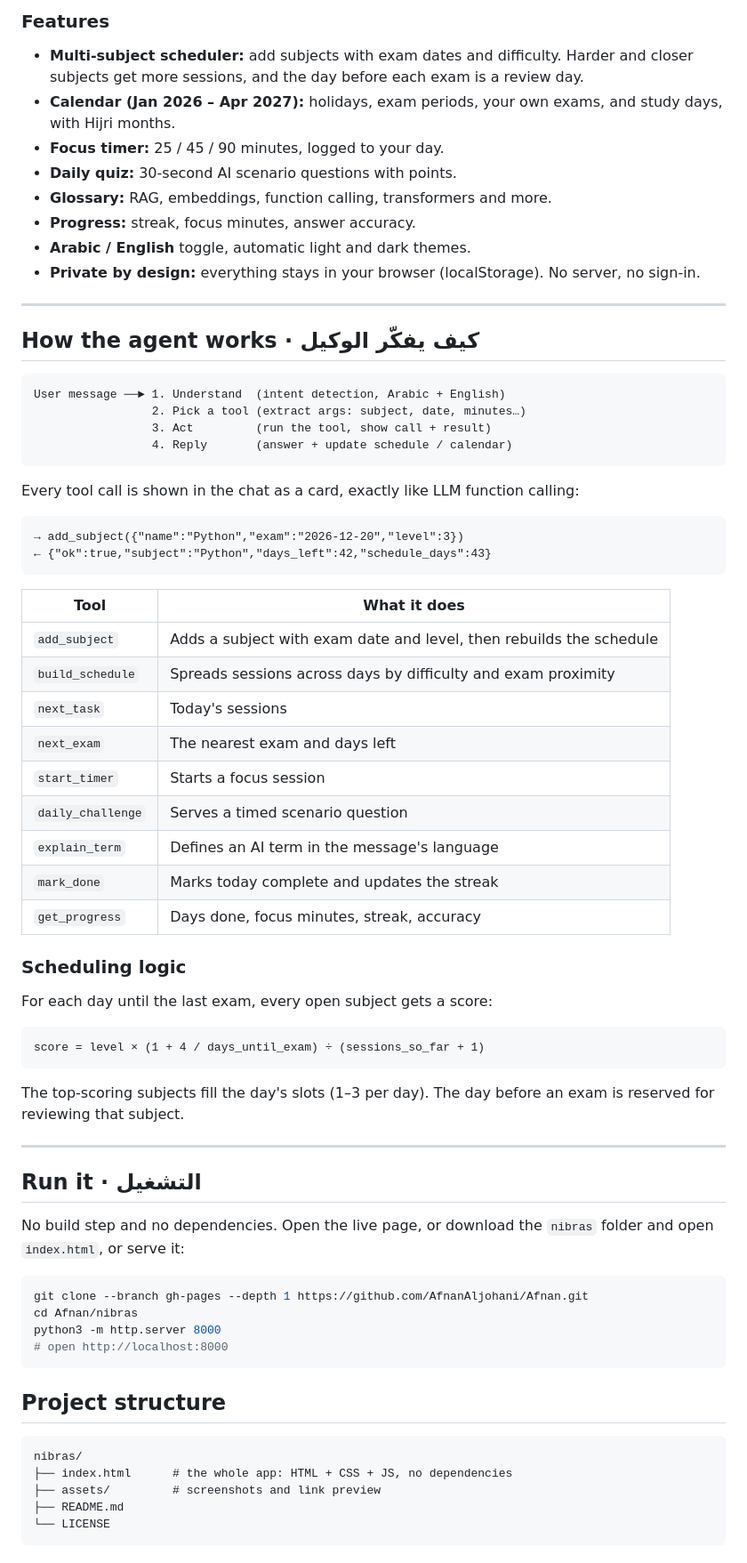
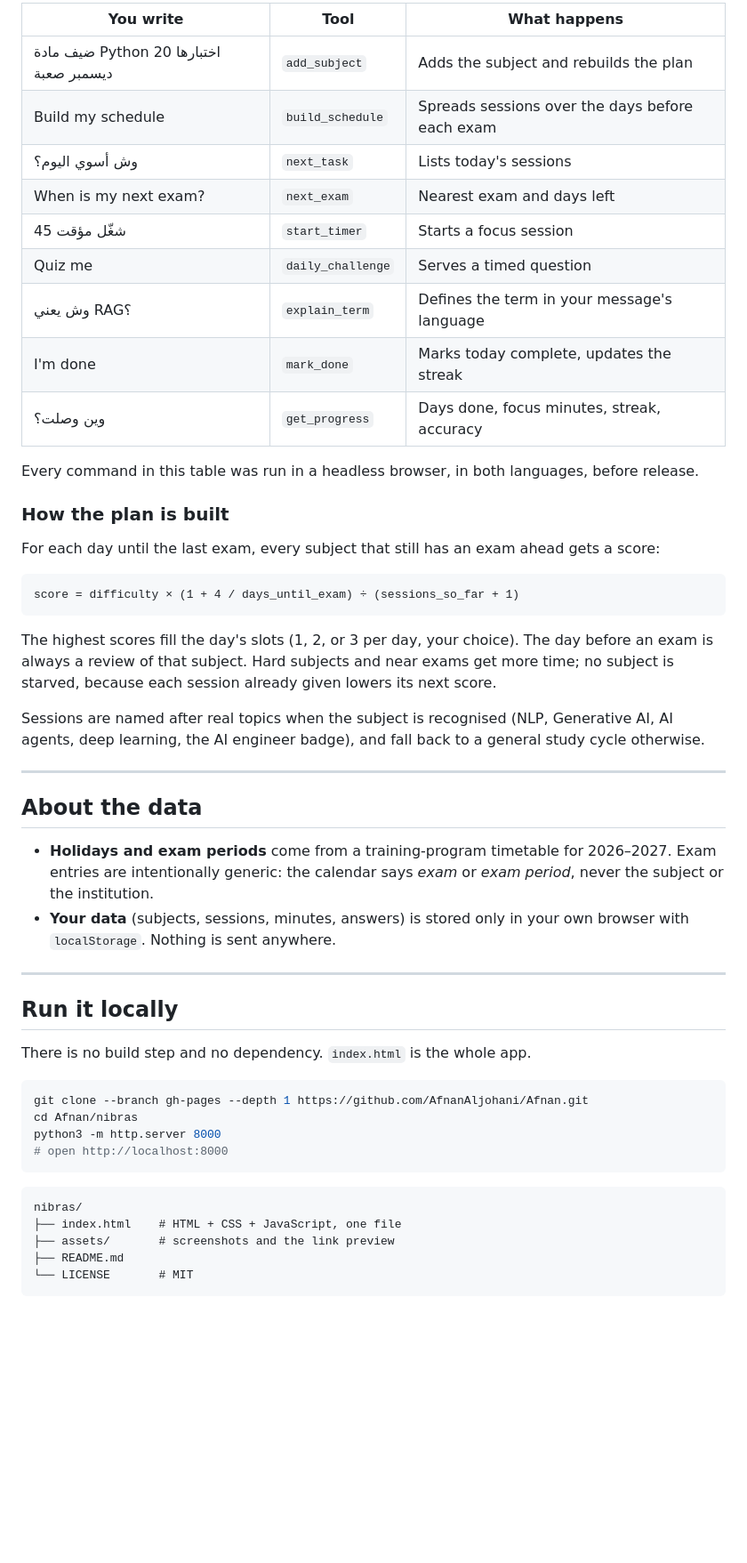
Before and after one commit to AfnanAljohani/Afnan, a Markdown page: nibras/README.md, the part around one of its changes. Shown at 89% size. GitHub-like rendering; blank space fills up the shorter version.

````diff
--- a/nibras/README.md
+++ b/nibras/README.md
@@ -50,58 +53,42 @@ Nibras (نبراس, "the lamp that lights the way") is a browser-based AI study
 
-### Features
-- **Multi-subject scheduler:** add subjects with exam dates and difficulty. Harder and closer subjects get more sessions, and the day before each exam is a review day.
-- **Calendar (Jan 2026 – Apr 2027):** holidays, exam periods, your own exams, and study days, with Hijri months.
-- **Focus timer:** 25 / 45 / 90 minutes, logged to your day.
-- **Daily quiz:** 30-second AI scenario questions with points.
-- **Glossary:** RAG, embeddings, function calling, transformers and more.
-- **Progress:** streak, focus minutes, answer accuracy.
-- **Arabic / English** toggle, automatic light and dark themes.
-- **Private by design:** everything stays in your browser (localStorage). No server, no sign-in.
+| You write | Tool | What happens |
+|---|---|---|
+| ضيف مادة Python اختبارها 20 ديسمبر صعبة | `add_subject` | Adds the subject and rebuilds the plan |
+| Build my schedule | `build_schedule` | Spreads sessions over the days before each exam |
+| وش أسوي اليوم؟ | `next_task` | Lists today's sessions |
+| When is my next exam? | `next_exam` | Nearest exam and days left |
+| شغّل مؤقت 45 | `start_timer` | Starts a focus session |
+| Quiz me | `daily_challenge` | Serves a timed question |
+| وش يعني RAG؟ | `explain_term` | Defines the term in your message's language |
+| I'm done | `mark_done` | Marks today complete, updates the streak |
+| وين وصلت؟ | `get_progress` | Days done, focus minutes, streak, accuracy |
+
+Every command in this table was run in a headless browser, in both languages, before release.
+
+### How the plan is built
+
+For each day until the last exam, every subject that still has an exam ahead gets a score:
+
+```
+score = difficulty × (1 + 4 / days_until_exam) ÷ (sessions_so_far + 1)
+```
+
+The highest scores fill the day's slots (1, 2, or 3 per day, your choice). The day before an exam is always a review of that subject. Hard subjects and near exams get more time; no subject is starved, because each session already given lowers its next score.
+
+Sessions are named after real topics when the subject is recognised (NLP, Generative AI, AI agents, deep learning, the AI engineer badge), and fall back to a general study cycle otherwise.
 
 ---
 
-## How the agent works · كيف يفكّر الوكيل
+## About the data
 
-```
-User message ──► 1. Understand  (intent detection, Arabic + English)
-                 2. Pick a tool (extract args: subject, date, minutes…)
-                 3. Act         (run the tool, show call + result)
-                 4. Reply       (answer + update schedule / calendar)
-```
-
-Every tool call is shown in the chat as a card, exactly like LLM function calling:
-
-```
-→ add_subject({"name":"Python","exam":"2026-12-20","level":3})
-← {"ok":true,"subject":"Python","days_left":42,"schedule_days":43}
-```
-
-| Tool | What it does |
-|---|---|
-| `add_subject` | Adds a subject with exam date and level, then rebuilds the schedule |
-| `build_schedule` | Spreads sessions across days by difficulty and exam proximity |
-| `next_task` | Today's sessions |
-| `next_exam` | The nearest exam and days left |
-| `start_timer` | Starts a focus session |
-| `daily_challenge` | Serves a timed scenario question |
-| `explain_term` | Defines an AI term in the message's language |
-| `mark_done` | Marks today complete and updates the streak |
-| `get_progress` | Days done, focus minutes, streak, accuracy |
-
-### Scheduling logic
-For each day until the last exam, every open subject gets a score:
-
-```
-score = level × (1 + 4 / days_until_exam) ÷ (sessions_so_far + 1)
-```
-
-The top-scoring subjects fill the day's slots (1–3 per day). The day before an exam is reserved for reviewing that subject.
+- **Holidays and exam periods** come from a training-program timetable for 2026–2027. Exam entries are intentionally generic: the calendar says *exam* or *exam period*, never the subject or the institution.
+- **Your data** (subjects, sessions, minutes, answers) is stored only in your own browser with `localStorage`. Nothing is sent anywhere.
 
 ---
 
-## Run it · التشغيل
+## Run it locally
 
-No build step and no dependencies. Open the live page, or download the `nibras` folder and open `index.html`, or serve it:
+There is no build step and no dependency. `index.html` is the whole app.
 
 ```bash
 git clone --branch gh-pages --depth 1 https://github.com/AfnanAljohani/Afnan.git
@@ -110,12 +97,10 @@ python3 -m http.server 8000
 # open http://localhost:8000
 ```
 
-## Project structure
-
 ```
 nibras/
-├── index.html      # the whole app: HTML + CSS + JS, no dependencies
-├── assets/         # screenshots and link preview
+├── index.html    # HTML + CSS + JavaScript, one file
+├── assets/       # screenshots and the link preview
 ├── README.md
-└── LICENSE
+└── LICENSE       # MIT
 ```
````
Also changed, not shown: other parts of nibras/README.md (+45 -53 lines), nibras/assets/agent-trace.png (added), nibras/assets/focus.png (added), nibras/assets/progress-en.png (added), nibras/assets/quiz.png (added).
